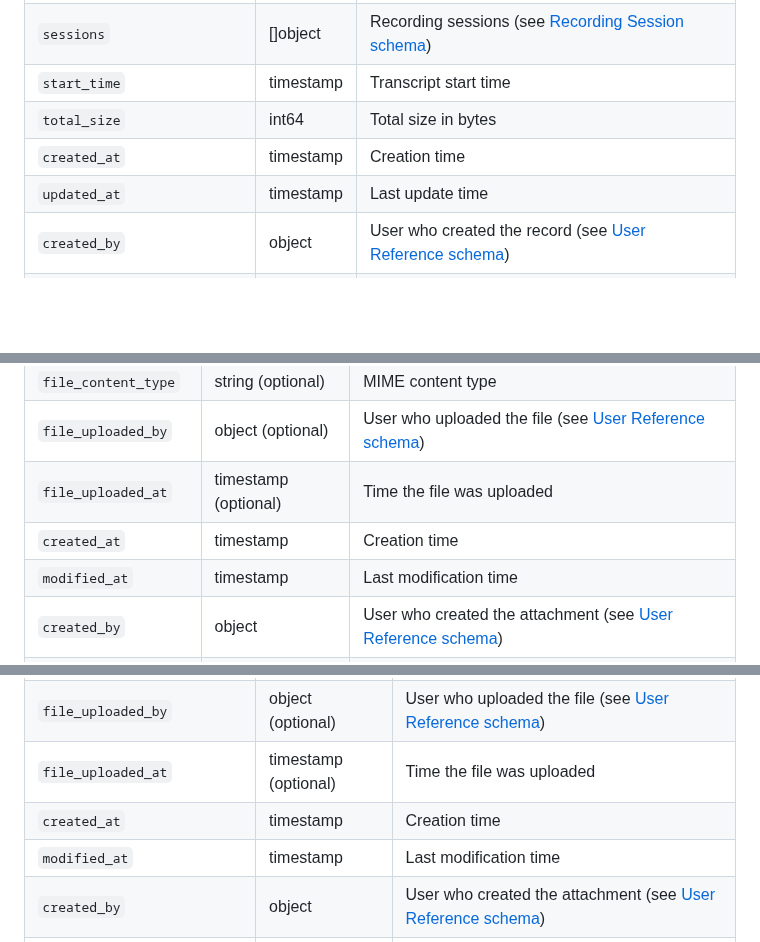
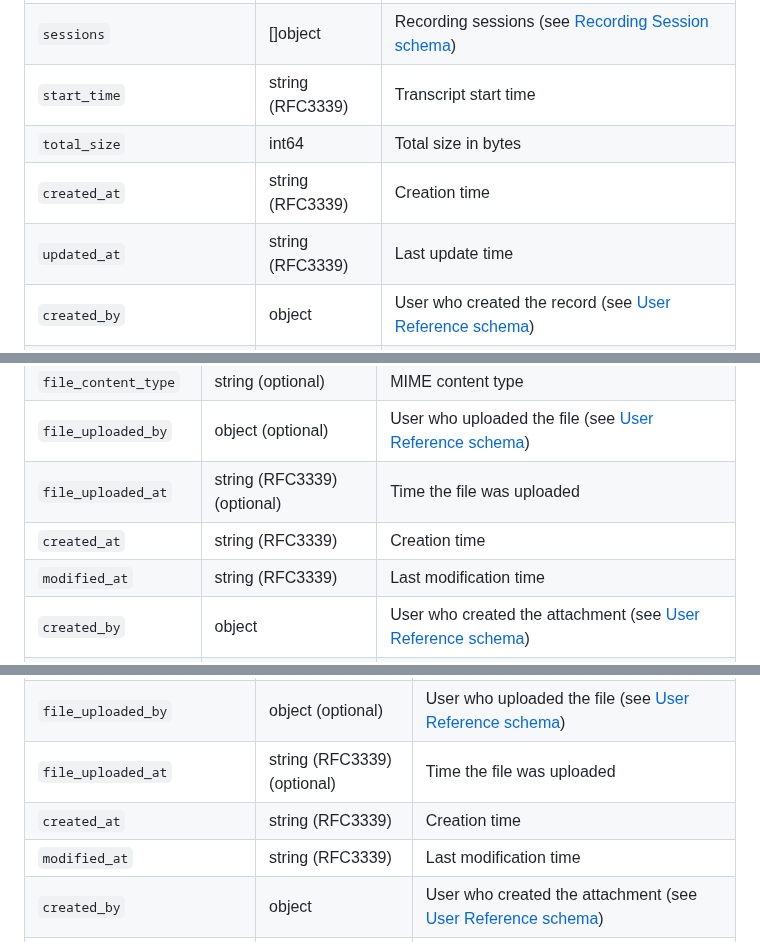
Before and after one commit to linuxfoundation/lfx-v2-meeting-service, a Markdown page: docs/indexer-contract.md, 3 parts joined by grey strips. Rendered like a GitHub page; blank space fills up the shorter version.

```diff
--- a/docs/indexer-contract.md
+++ b/docs/indexer-contract.md
@@ -629,10 +629,10 @@ Used by `created_by`, `updated_by`, and entries in `updated_by_list`:
 | `visibility` | string | Transcript visibility |
 | `recording_files` | []object | Associated recording files (see [Recording File schema](#recording-file-schema)) |
 | `sessions` | []object | Recording sessions (see [Recording Session schema](#recording-session-schema)) |
-| `start_time` | timestamp | Transcript start time |
+| `start_time` | string (RFC3339) | Transcript start time |
 | `total_size` | int64 | Total size in bytes |
-| `created_at` | timestamp | Creation time |
-| `updated_at` | timestamp | Last update time |
+| `created_at` | string (RFC3339) | Creation time |
+| `updated_at` | string (RFC3339) | Last update time |
 | `created_by` | object | User who created the record (see [User Reference schema](#user-reference-schema)) |
 | `updated_by` | object | User who last updated the record (see [User Reference schema](#user-reference-schema)) |
 
@@ -777,9 +777,9 @@ Used by `created_by`, `updated_by`, and entries in `updated_by_list`:
 | `file_upload_status` | string (optional) | Upload status |
 | `file_content_type` | string (optional) | MIME content type |
 | `file_uploaded_by` | object (optional) | User who uploaded the file (see [User Reference schema](#user-reference-schema)) |
-| `file_uploaded_at` | timestamp (optional) | Time the file was uploaded |
-| `created_at` | timestamp | Creation time |
-| `modified_at` | timestamp | Last modification time |
+| `file_uploaded_at` | string (RFC3339) (optional) | Time the file was uploaded |
+| `created_at` | string (RFC3339) | Creation time |
+| `modified_at` | string (RFC3339) | Last modification time |
 | `created_by` | object | User who created the attachment (see [User Reference schema](#user-reference-schema)) |
 | `updated_by` | object | User who last updated the attachment (see [User Reference schema](#user-reference-schema)) |
 
@@ -845,9 +845,9 @@ Used by `created_by`, `updated_by`, and entries in `updated_by_list`:
 | `file_upload_status` | string (optional) | Upload status |
 | `file_content_type` | string (optional) | MIME content type |
 | `file_uploaded_by` | object (optional) | User who uploaded the file (see [User Reference schema](#user-reference-schema)) |
-| `file_uploaded_at` | timestamp (optional) | Time the file was uploaded |
-| `created_at` | timestamp | Creation time |
-| `modified_at` | timestamp | Last modification time |
+| `file_uploaded_at` | string (RFC3339) (optional) | Time the file was uploaded |
+| `created_at` | string (RFC3339) | Creation time |
+| `modified_at` | string (RFC3339) | Last modification time |
 | `created_by` | object | User who created the attachment (see [User Reference schema](#user-reference-schema)) |
 | `updated_by` | object | User who last updated the attachment (see [User Reference schema](#user-reference-schema)) |
 
```
Also changed, not shown: other parts of docs/indexer-contract.md (+19 -19 lines).
